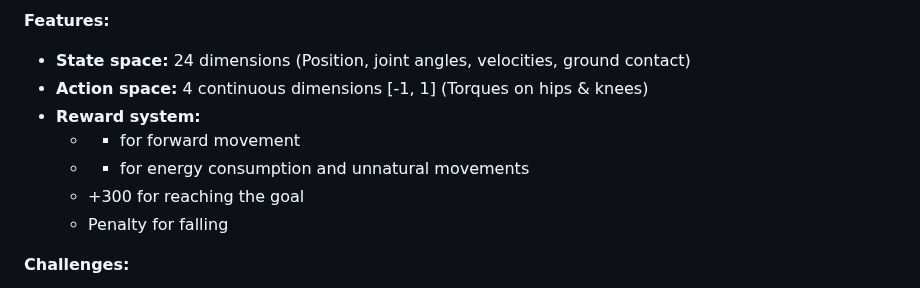
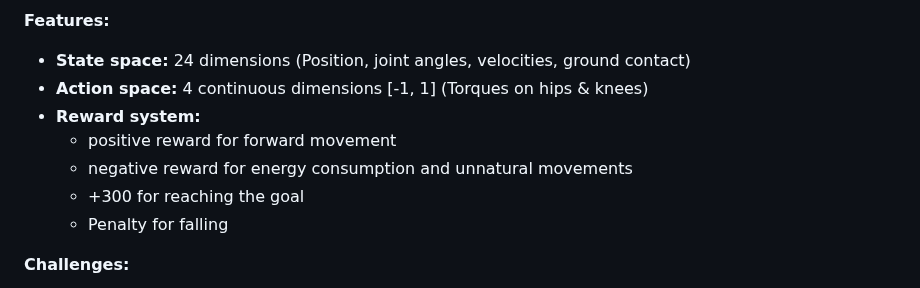
Before and after one commit to LeonardKreil/continuous-control, a Markdown page: README.md, the part around the change. GitHub-like rendering.

```diff
--- a/README.md
+++ b/README.md
@@ -21,8 +21,8 @@ These algorithms are tested in the **BipedalWalker-v3** environment, a complex c
 - **State space:** 24 dimensions (Position, joint angles, velocities, ground contact)
 - **Action space:** 4 continuous dimensions \[-1, 1\] (Torques on hips & knees)
 - **Reward system:**
-  - + for forward movement
-  - - for energy consumption and unnatural movements
+  - positive reward for forward movement
+  - negative reward for energy consumption and unnatural movements
   - +300 for reaching the goal
   - Penalty for falling
 
```
